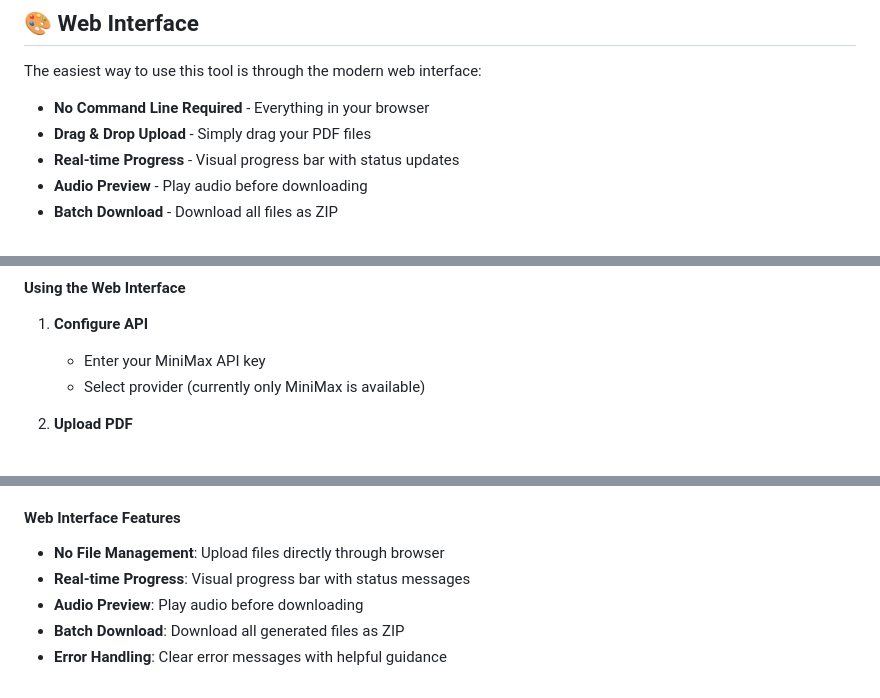
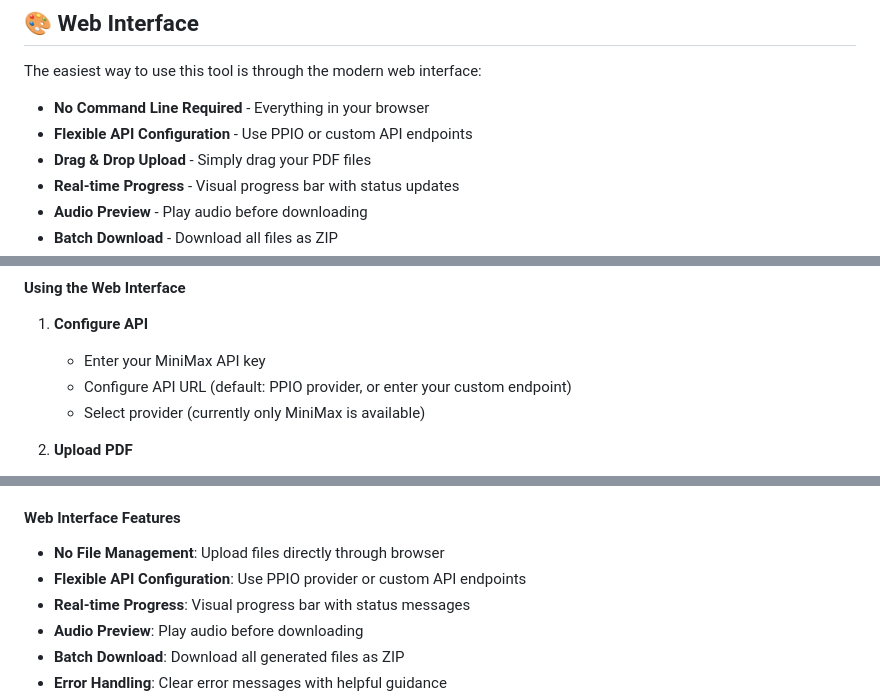
Before and after one commit to irismaker/pdf-to-audio, a Markdown page: README.md, 3 parts joined by grey strips. Drawn GitHub-style.

Commit message:
Update README to document API URL configuration feature
Added mentions of API URL configuration flexibility in:
- Web Interface showcase section
- Web Interface Usage instructions
- Web Interface Features list

Users can now see that the web interface supports custom API endpoints.

```diff
--- a/README.md
+++ b/README.md
@@ -30,6 +30,7 @@ A flexible and extensible Python tool for batch converting PDF documents to high
 The easiest way to use this tool is through the modern web interface:
 
 - **No Command Line Required** - Everything in your browser
+- **Flexible API Configuration** - Use PPIO or custom API endpoints
 - **Drag & Drop Upload** - Simply drag your PDF files
 - **Real-time Progress** - Visual progress bar with status updates
 - **Audio Preview** - Play audio before downloading
@@ -151,6 +152,7 @@ The server will start on `http://localhost:5000`. Open this URL in your web brow
 
 1. **Configure API**
    - Enter your MiniMax API key
+   - Configure API URL (default: PPIO provider, or enter your custom endpoint)
    - Select provider (currently only MiniMax is available)
 
 2. **Upload PDF**
@@ -177,6 +179,7 @@ The server will start on `http://localhost:5000`. Open this URL in your web brow
 #### Web Interface Features
 
 - **No File Management**: Upload files directly through browser
+- **Flexible API Configuration**: Use PPIO provider or custom API endpoints
 - **Real-time Progress**: Visual progress bar with status messages
 - **Audio Preview**: Play audio before downloading
 - **Batch Download**: Download all generated files as ZIP
```
